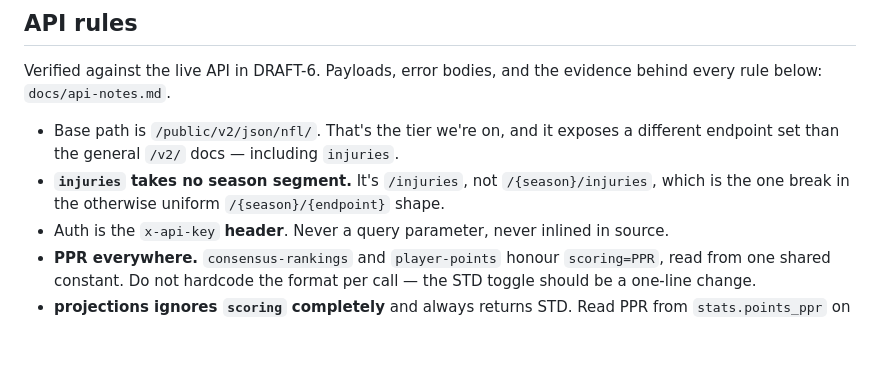
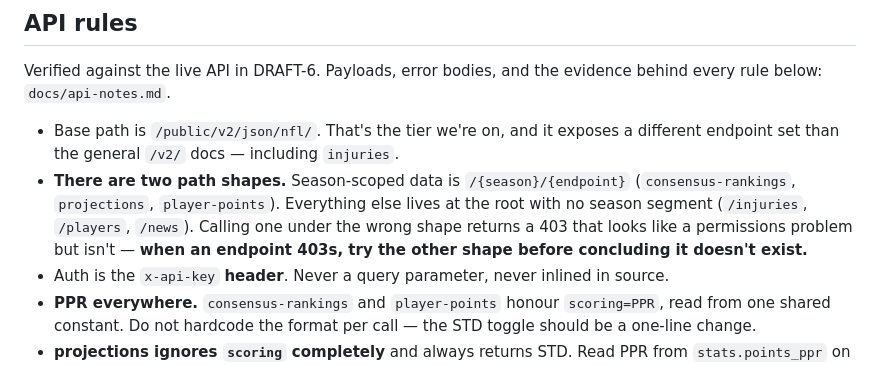
Before and after one commit to JoshuaVaneps/fantasy-weighted-ranking, a Markdown page: CLAUDE.md, the part around the change. Drawn GitHub-style; blank space fills up the shorter version.

```diff
--- a/CLAUDE.md
+++ b/CLAUDE.md
@@ -77,8 +77,11 @@ behind every rule below: `docs/api-notes.md`.
 
 - Base path is `/public/v2/json/nfl/`. That's the tier we're on, and it exposes a
   different endpoint set than the general `/v2/` docs — including `injuries`.
-- **`injuries` takes no season segment.** It's `/injuries`, not `/{season}/injuries`,
-  which is the one break in the otherwise uniform `/{season}/{endpoint}` shape.
+- **There are two path shapes.** Season-scoped data is `/{season}/{endpoint}`
+  (`consensus-rankings`, `projections`, `player-points`). Everything else lives at the
+  root with no season segment (`/injuries`, `/players`, `/news`). Calling one under the
+  wrong shape returns a 403 that looks like a permissions problem but isn't — **when an
+  endpoint 403s, try the other shape before concluding it doesn't exist.**
 - Auth is the `x-api-key` **header**. Never a query parameter, never inlined in source.
 - **PPR everywhere.** `consensus-rankings` and `player-points` honour `scoring=PPR`,
   read from one shared constant. Do not hardcode the format per call — the STD toggle
```
Also changed, not shown: docs/DRAFT-6-handoff.md (added, +301 -0 lines), docs/api-notes.md (+36 -2 lines).
